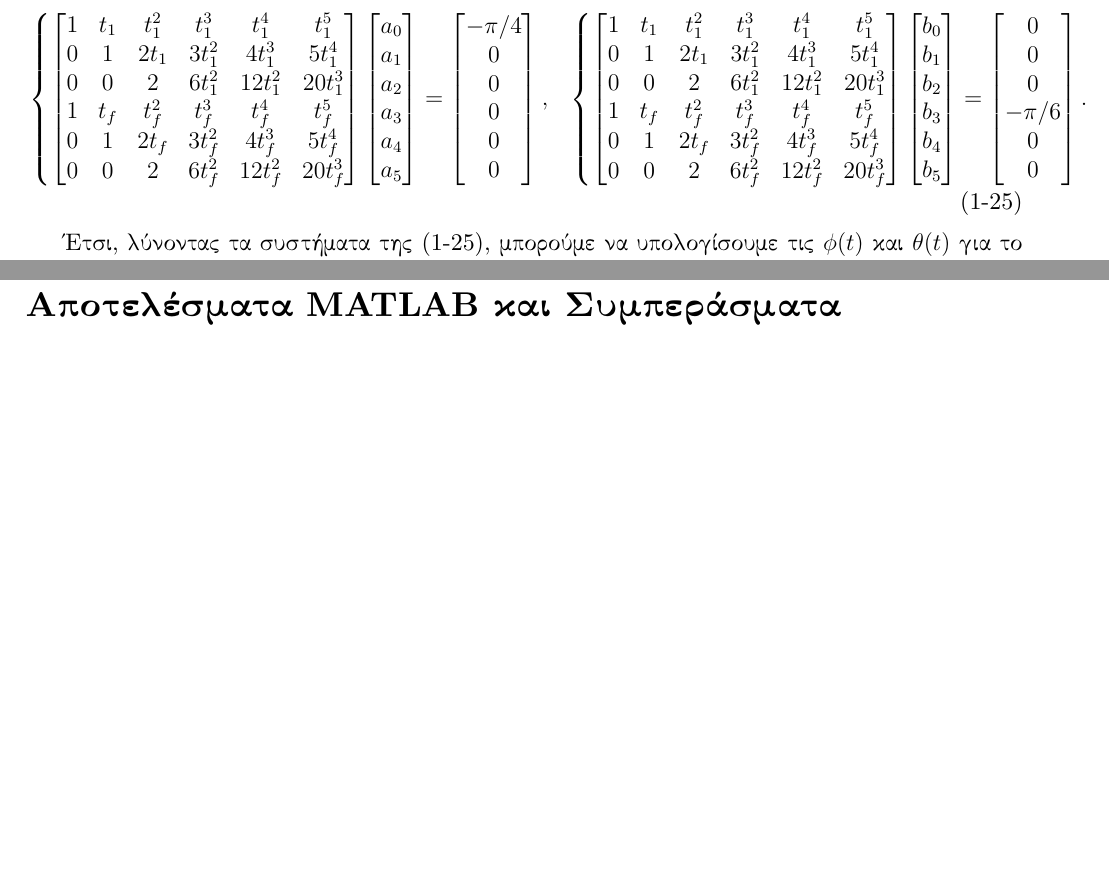
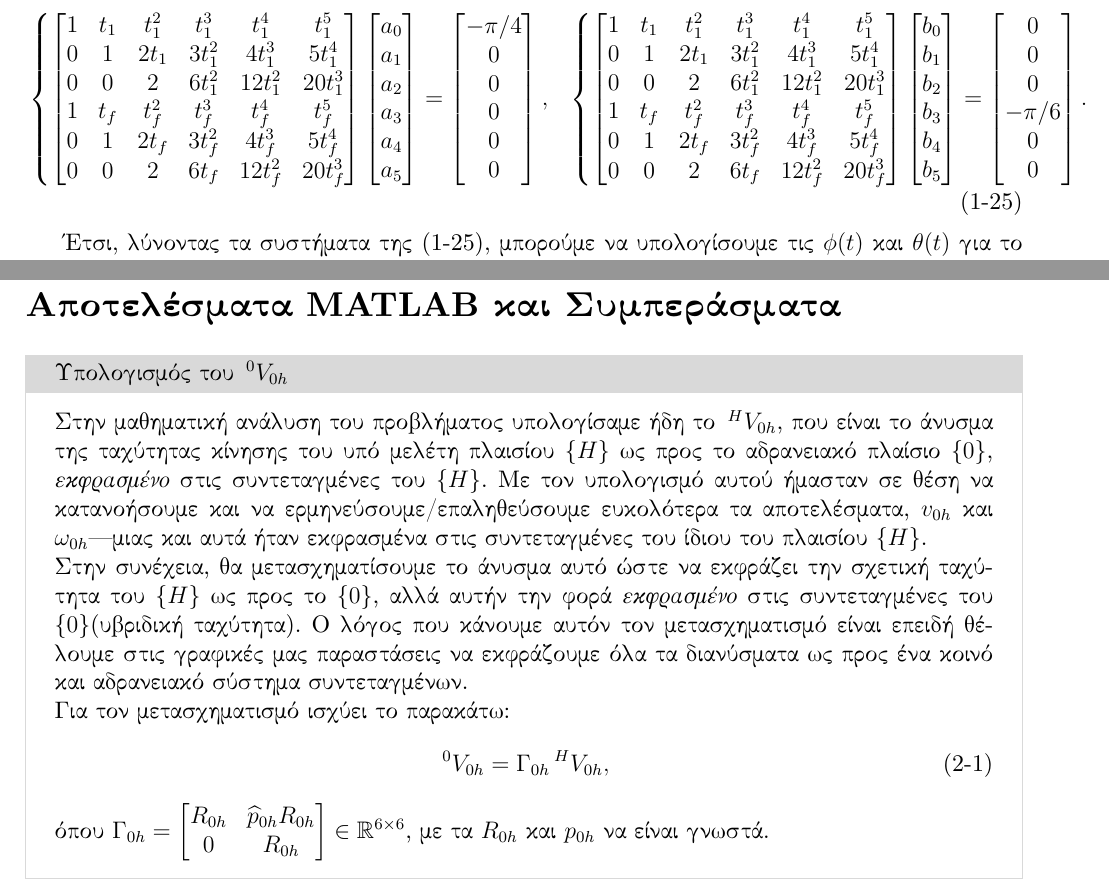
Before and after one commit to arisdask/robotics-assignment, a LaTeX document (reportPartA.tex): two parts of pages 8 and 9 of 9, joined at a grey line, cut so that both start at the same text, the shorter picture padded with empty space. Compiled offline with XeLaTeX.

Commit message:
PartA: math analysis complete
TODO:
- Fix issues with twists synthesis
- Complete code
- Add results to report

```diff
--- a/reportPartA.tex
+++ b/reportPartA.tex
@@ -641,7 +641,7 @@ $q = \begin{bmatrix} \theta & \phi \end{bmatrix} ^{\top} \in \mathbb{R}^2$.
         0 & 0   & 2     & 6 t_1^2 & 12 t_1^2 & 20 t_1^3 \\
         1 & t_f & t_f^2 & t_f^3   & t_f^4    & t_f^5    \\
         0 & 1   & 2 t_f & 3 t_f^2 & 4 t_f^3  & 5 t_f^4  \\
-        0 & 0   & 2     & 6 t_f^2 & 12 t_f^2 & 20 t_f^3
+        0 & 0   & 2     & 6 t_f   & 12 t_f^2 & 20 t_f^3
     \end{bmatrix} \begin{bmatrix}
         a_0 \\ a_1 \\ a_2 \\ a_3 \\ a_4 \\ a_5
     \end{bmatrix} = \begin{bmatrix}
@@ -657,7 +657,7 @@ $q = \begin{bmatrix} \theta & \phi \end{bmatrix} ^{\top} \in \mathbb{R}^2$.
         0 & 0   & 2     & 6 t_1^2 & 12 t_1^2 & 20 t_1^3 \\
         1 & t_f & t_f^2 & t_f^3   & t_f^4    & t_f^5    \\
         0 & 1   & 2 t_f & 3 t_f^2 & 4 t_f^3  & 5 t_f^4  \\
-        0 & 0   & 2     & 6 t_f^2 & 12 t_f^2 & 20 t_f^3
+        0 & 0   & 2     & 6 t_f   & 12 t_f^2 & 20 t_f^3
     \end{bmatrix} \begin{bmatrix}
         b_0 \\ b_1 \\ b_2 \\ b_3 \\ b_4 \\ b_5
     \end{bmatrix} = \begin{bmatrix}
@@ -696,6 +696,24 @@ $q = \begin{bmatrix} \theta & \phi \end{bmatrix} ^{\top} \in \mathbb{R}^2$.
 
 \section{Αποτελέσματα MATLAB και Συμπεράσματα}
 
+\begin{examplebox}{Υπολογισμός του $\,^{0}V_{0h}$}
+    Στην μαθηματική ανάλυση του προβλήματος υπολογίσαμε ήδη το $\,^{H}V_{0h}$,
+    που είναι το άνυσμα της ταχύτητας κίνησης του υπό μελέτη πλαισίου $\{H\}$ ως προς το αδρανειακό πλαίσιο $\{0\}$, \textit{εκφρασμένο} στις συντεταγμένες του $\{H\}$.
+    Με τον υπολογισμό αυτού ήμασταν σε θέση να κατανοήσουμε και να ερμηνεύσουμε/επαληθεύσουμε ευκολότερα τα αποτελέσματα, $v_{0h}$ και $\omega_{0h}$\textemdash μιας και αυτά ήταν εκφρασμένα στις συντεταγμένες του ίδιου του πλαισίου $\{H\}$.
+
+    Στην συνέχεια, θα μετασχηματίσουμε το άνυσμα αυτό ώστε να εκφράζει την σχετική ταχύτητα του $\{H\}$ ως προς το $\{0\}$, αλλά αυτήν την φορά \textit{εκφρασμένο} στις συντεταγμένες του $\{0\}$(υβριδική ταχύτητα).
+    Ο λόγος που κάνουμε αυτόν τον μετασχηματισμό είναι επειδή θέλουμε στις γραφικές μας παραστάσεις να εκφράζουμε όλα τα διανύσματα ως προς ένα κοινό και αδρανειακό σύστημα συντεταγμένων.
+
+    Για τον μετασχηματισμό ισχύει το παρακάτω:
+    \begin{equation}
+        \,^{0}V_{0h} = \Gamma_{0h} \,^{H}V_{0h},
+    \end{equation}
+    όπου $\Gamma_{0h} = \begin{bmatrix}
+        R_{0h} & \widehat{p}_{0h} R_{0h} \\
+        0      & R_{0h}
+
+    \end{bmatrix} \in \mathbb{R}^{6 \times 6}$, με τα $R_{0h}$ και $p_{0h}$ να είναι γνωστά.
+\end{examplebox}
 
 
 \end{document}
```
Also changed, not shown: reportPartA.tex (2 more changed lines), 8 other files.
